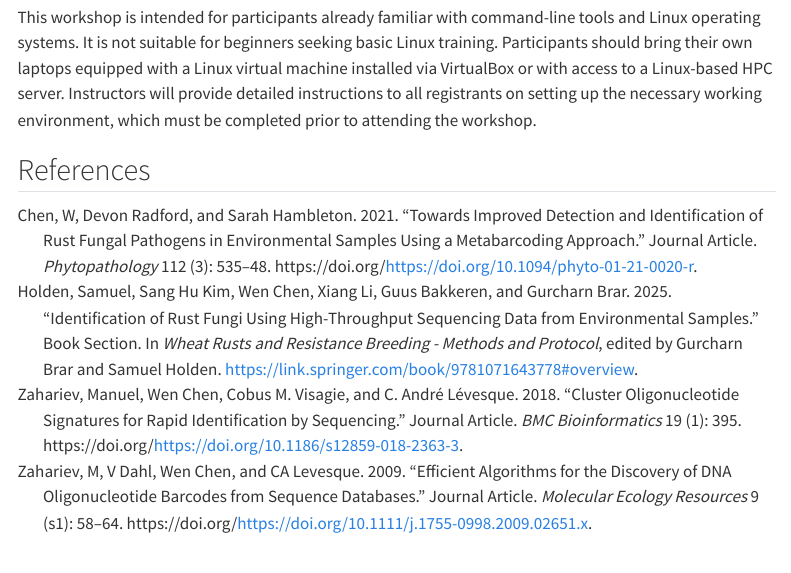
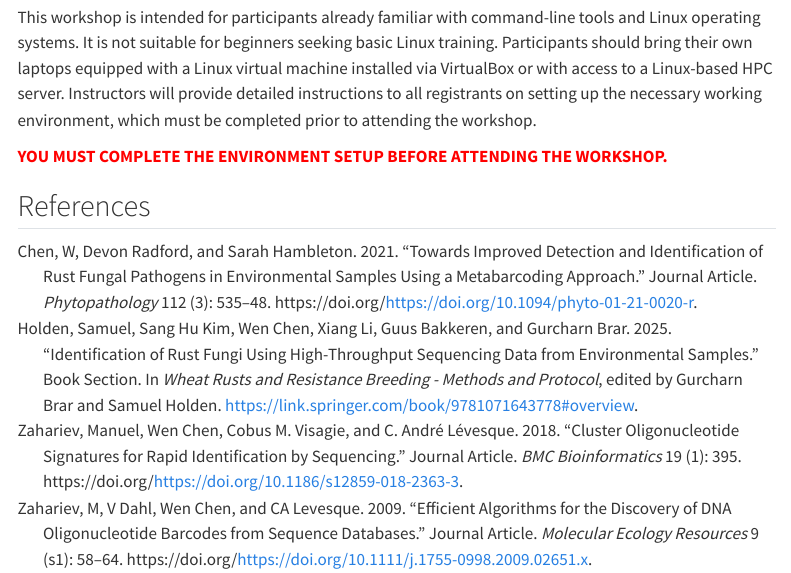
Before and after one commit to WenChenAAFC/rust_fungi_identification_using_metabarcoding_and_AODP, a Quarto document (index.qmd): the page in a window 1100 px wide, from 1290 px down. Rendered offline with R 4.5, knitr and Pandoc in place of Quarto, with nearby package versions; menus at the side of the page are left out.

Commit message:
modified special notification

```diff
--- a/index.qmd
+++ b/index.qmd
@@ -40,4 +40,6 @@ Step-by-step tutorial can also be found in [@RN5352]
 
 This workshop is intended for participants already familiar with command-line tools and Linux operating systems. It is not suitable for beginners seeking basic Linux training. Participants should bring their own laptops equipped with a Linux virtual machine installed via VirtualBox or with access to a Linux-based HPC server. Instructors will provide detailed instructions to all registrants on setting up the necessary working environment, which must be completed prior to attending the workshop.
 
+[ YOU MUST COMPLETE THE ENVIRONMENT SETUP BEFORE ATTENDING THE WORKSHOP. ]{style="color:red; font-weight:bold;"}
+
 ## References
```
